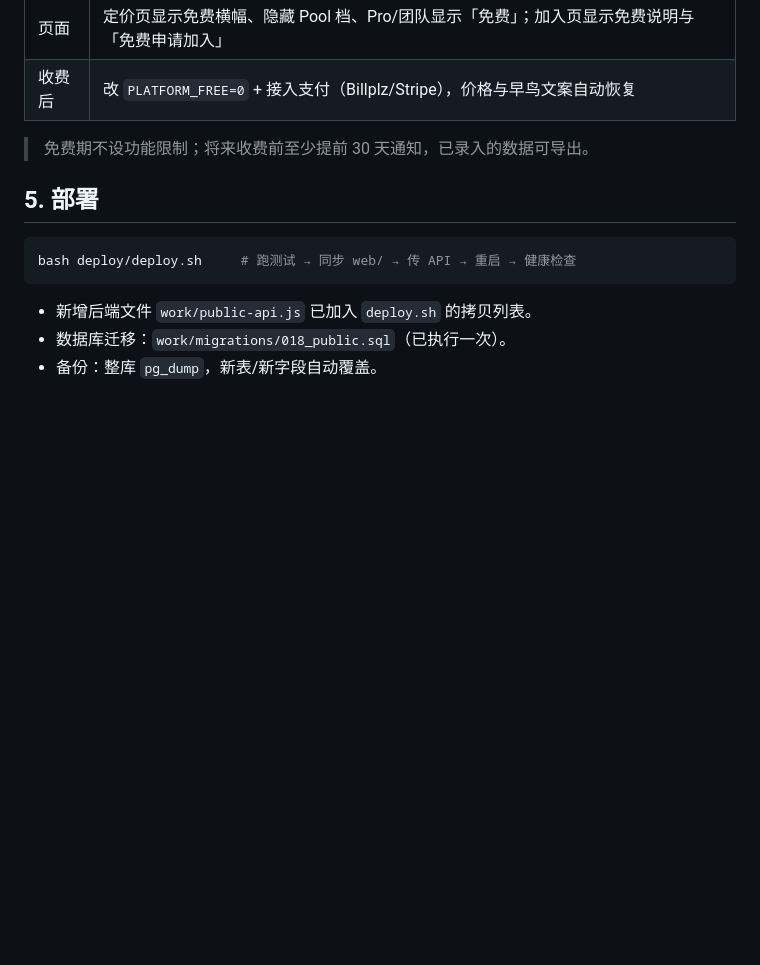
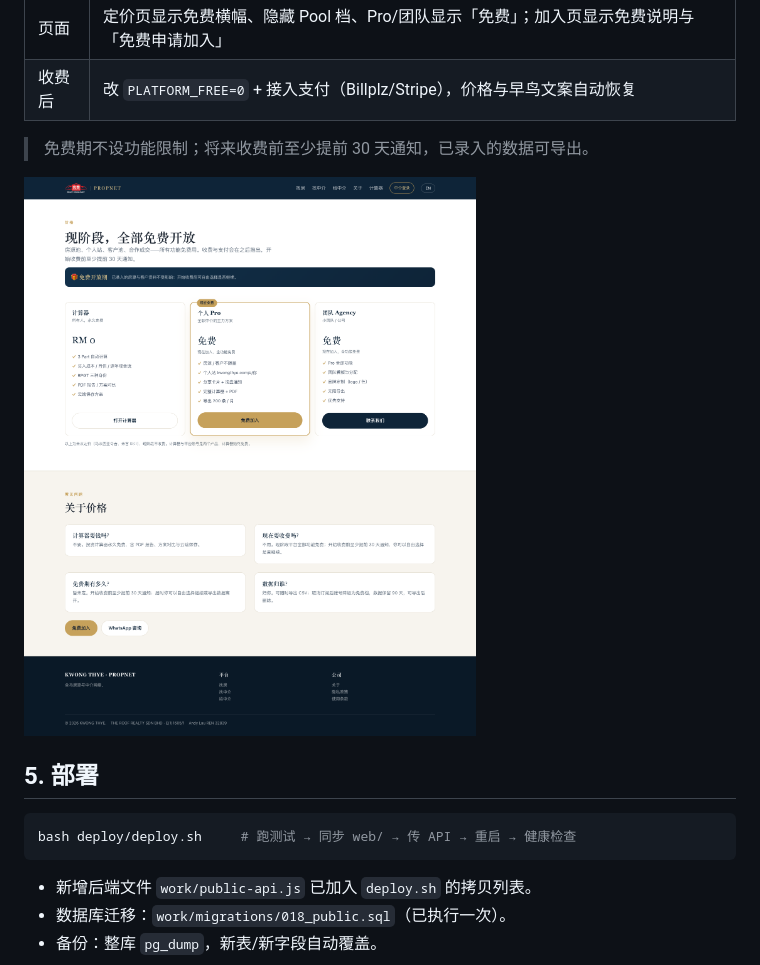
Before and after one commit to jamesyew1314/Property-Investment-calculator, a Markdown page: docs/官网说明.md, the part around the change. Rendered like a GitHub page; pictures changed too: docs/img/propnet-pricing-free.png (added); blank space fills up the shorter version.

Commit message:
docs(propnet): 免费开放期价格页截图

````diff
--- a/docs/官网说明.md
+++ b/docs/官网说明.md
@@ -84,6 +84,8 @@ UPDATE lib_properties SET visibility='pool', published_at=NULL WHERE code='KT-00
 
 > 免费期不设功能限制；将来收费前至少提前 30 天通知，已录入的数据可导出。
 
+![免费开放期的价格页](img/propnet-pricing-free.png)
+
 ## 5. 部署
 
 ```bash
````
